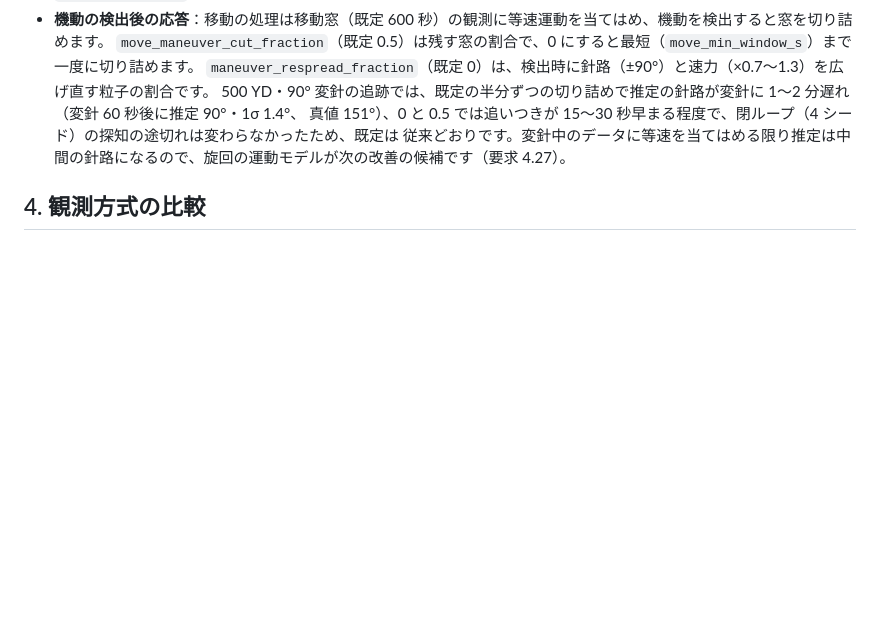
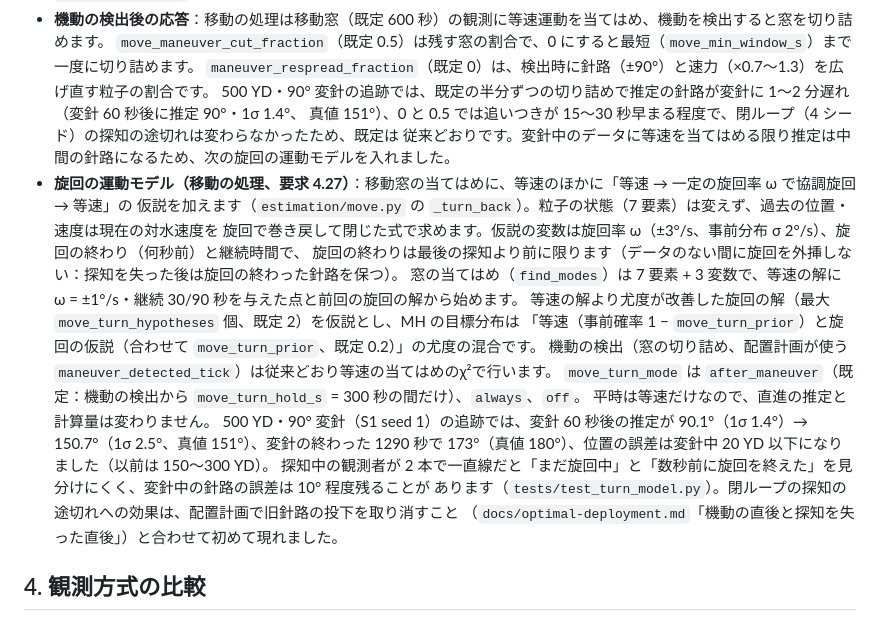
Before and after one commit to UeEmon/aqua-drift-simulator, a Markdown page: docs/estimation-methods.md, the part around the change. Drawn GitHub-style; blank space fills up the shorter version.

Commit message:
推定方式の文書に旋回の運動モデルを追記
Co-Authored-By: Claude Opus 5.5 <noreply@anthropic.com>
Claude-Session: https://claude.ai/code/session_01P3d6XdP66qL75s2AJTVFGe

```diff
--- a/docs/estimation-methods.md
+++ b/docs/estimation-methods.md
@@ -121,7 +121,22 @@ P がそのまま不確かさで、ある確率の存在範囲は P から決ま
   `maneuver_respread_fraction`（既定 0）は、検出時に針路（±90°）と速力（×0.7〜1.3）を広げ直す粒子の割合です。
   500 YD・90° 変針の追跡では、既定の半分ずつの切り詰めで推定の針路が変針に 1〜2 分遅れ（変針 60 秒後に推定 90°・1σ 1.4°、
   真値 151°）、0 と 0.5 では追いつきが 15〜30 秒早まる程度で、閉ループ（4 シード）の探知の途切れは変わらなかったため、既定は
-  従来どおりです。変針中のデータに等速を当てはめる限り推定は中間の針路になるので、旋回の運動モデルが次の改善の候補です（要求 4.27）。
+  従来どおりです。変針中のデータに等速を当てはめる限り推定は中間の針路になるため、次の旋回の運動モデルを入れました。
+* **旋回の運動モデル（移動の処理、要求 4.27）**：移動窓の当てはめに、等速のほかに「等速 → 一定の旋回率 ω で協調旋回 → 等速」の
+  仮説を加えます（`estimation/move.py` の `_turn_back`）。粒子の状態（7 要素）は変えず、過去の位置・速度は現在の対水速度を
+  旋回で巻き戻して閉じた式で求めます。仮説の変数は旋回率 ω（±3°/s、事前分布 σ 2°/s）、旋回の終わり（何秒前）と継続時間で、
+  旋回の終わりは最後の探知より前に限ります（データのない間に旋回を外挿しない：探知を失った後は旋回の終わった針路を保つ）。
+  窓の当てはめ（`find_modes`）は 7 要素 + 3 変数で、等速の解に ω = ±1°/s・継続 30/90 秒を与えた点と前回の旋回の解から始めます。
+  等速の解より尤度が改善した旋回の解（最大 `move_turn_hypotheses` 個、既定 2）を仮説とし、MH の目標分布は
+  「等速（事前確率 1 − `move_turn_prior`）と旋回の仮説（合わせて `move_turn_prior`、既定 0.2）」の尤度の混合です。
+  機動の検出（窓の切り詰め、配置計画が使う `maneuver_detected_tick`）は従来どおり等速の当てはめのχ²で行います。
+  `move_turn_mode` は `after_maneuver`（既定：機動の検出から `move_turn_hold_s` = 300 秒の間だけ）、`always`、`off`。
+  平時は等速だけなので、直進の推定と計算量は変わりません。
+  500 YD・90° 変針（S1 seed 1）の追跡では、変針 60 秒後の推定が 90.1°（1σ 1.4°）→ 150.7°（1σ 2.5°、真値 151°）、変針の終わった
+  1290 秒で 173°（真値 180°）、位置の誤差は変針中 20 YD 以下になりました（以前は 150〜300 YD）。
+  探知中の観測者が 2 本で一直線だと「まだ旋回中」と「数秒前に旋回を終えた」を見分けにくく、変針中の針路の誤差は 10° 程度残ることが
+  あります（`tests/test_turn_model.py`）。閉ループの探知の途切れへの効果は、配置計画で旧針路の投下を取り消すこと
+  （`docs/optimal-deployment.md`「機動の直後と探知を失った直後」）と合わせて初めて現れました。
 
 ## 4. 観測方式の比較
 
```
